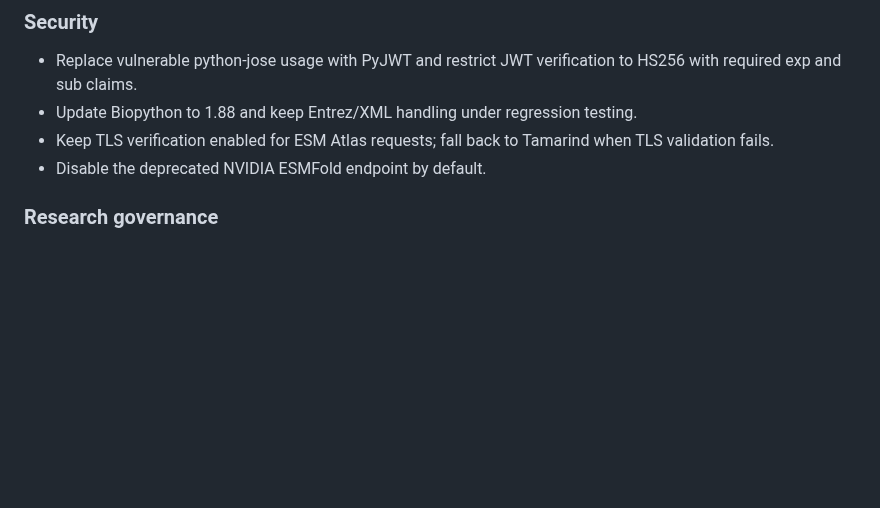
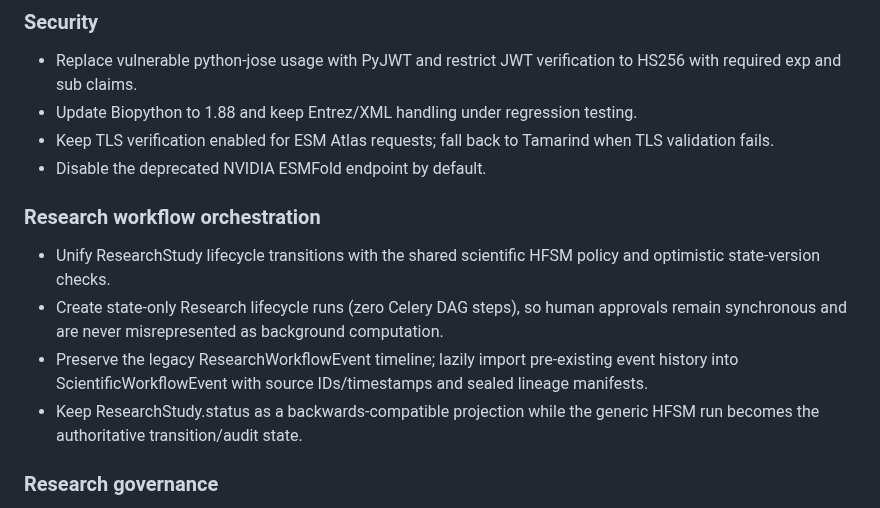
Before and after one commit to diarraibrahimamohamed-ops/nexora_v2, a Markdown page: CHANGELOG.md, the part around the change. Drawn GitHub-style; blank space fills up the shorter version.

Commit message:
docs(changelog): record Research HFSM lifecycle integration

```diff
--- a/CHANGELOG.md
+++ b/CHANGELOG.md
@@ -9,6 +9,12 @@ Entries describe repository changes and do not imply experimental or clinical va
 - Update Biopython to 1.88 and keep Entrez/XML handling under regression testing.
 - Keep TLS verification enabled for ESM Atlas requests; fall back to Tamarind when TLS validation fails.
 - Disable the deprecated NVIDIA ESMFold endpoint by default.
+
+### Research workflow orchestration
+- Unify ResearchStudy lifecycle transitions with the shared scientific HFSM policy and optimistic state-version checks.
+- Create state-only Research lifecycle runs (zero Celery DAG steps), so human approvals remain synchronous and are never misrepresented as background computation.
+- Preserve the legacy ResearchWorkflowEvent timeline; lazily import pre-existing event history into ScientificWorkflowEvent with source IDs/timestamps and sealed lineage manifests.
+- Keep ResearchStudy.status as a backwards-compatible projection while the generic HFSM run becomes the authoritative transition/audit state.
 
 ### Research governance
 - Add Phase 1L-inspired independent review to ResearchEvidence, with creator/reviewer attribution, active-administrator checks, self-review rejection, and database constraints.
```
